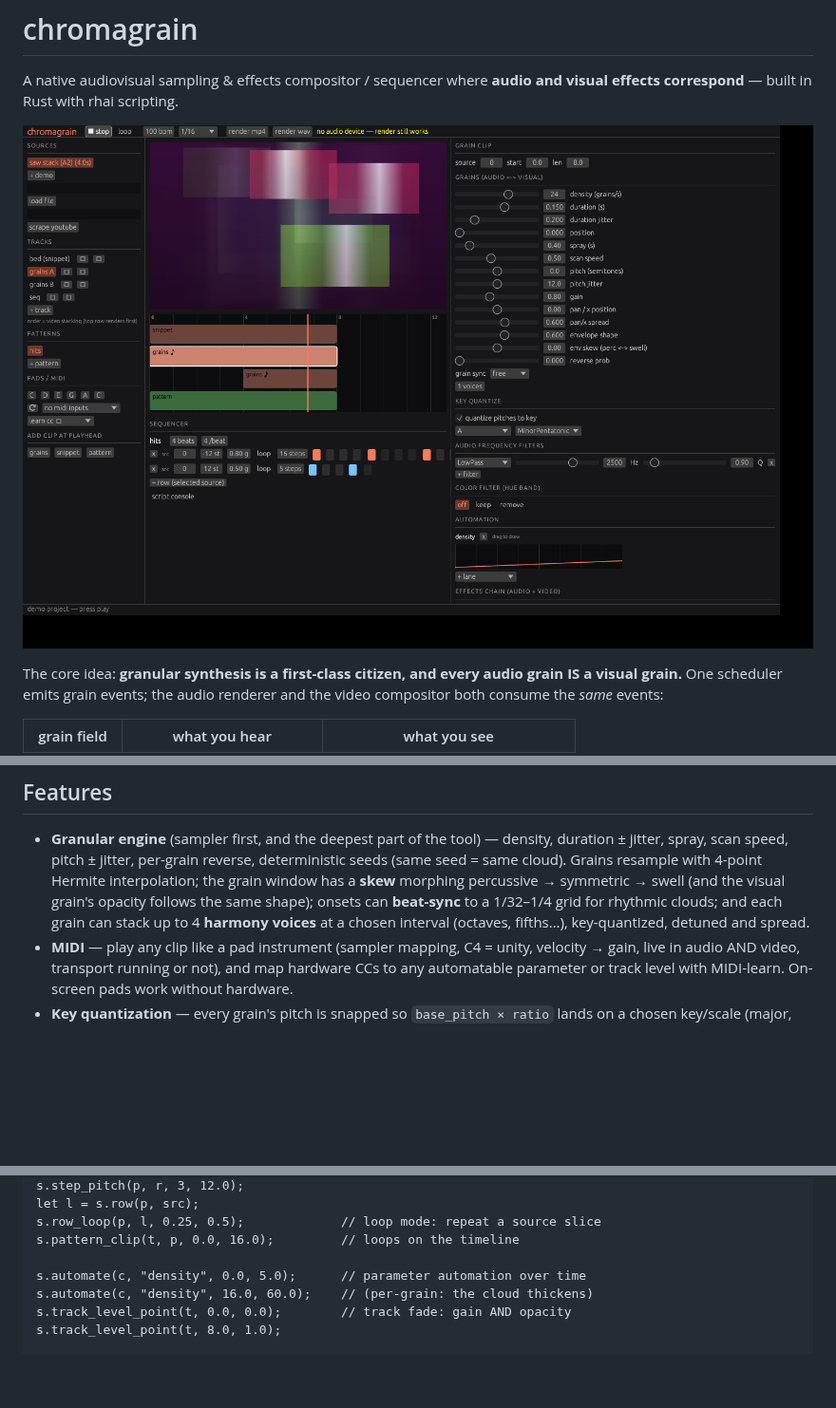
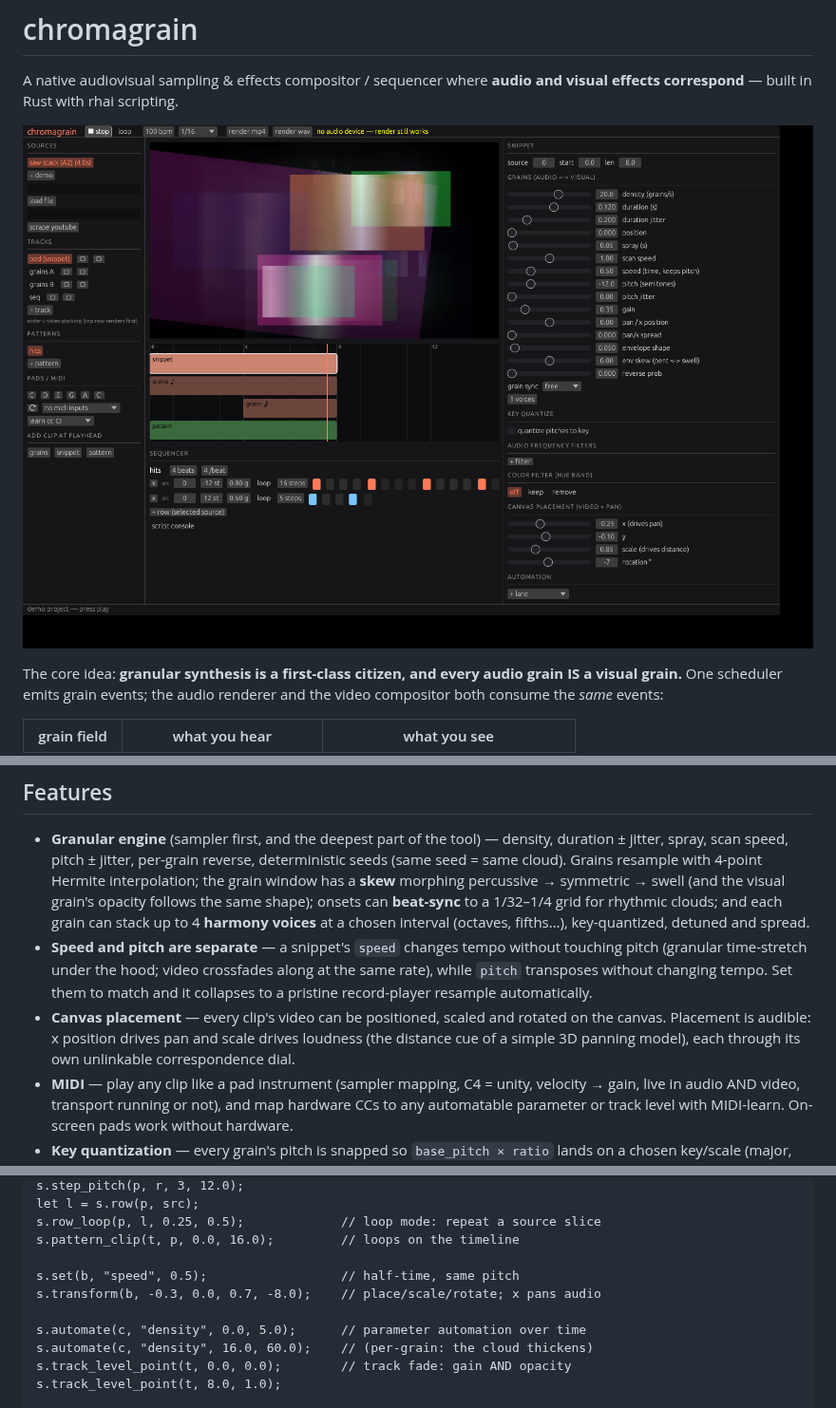
Before and after one commit to ardenschager/gray-area-hax, a Markdown page: README.md, 3 parts joined by grey strips. Shown at 95% size. Rendered like a GitHub page; pictures changed too: docs/screenshot.png; blank space fills up the shorter version.

```diff
--- a/README.md
+++ b/README.md
@@ -84,6 +84,15 @@ versa). It will be crunchy.
   follows the same shape); onsets can **beat-sync** to a 1/32–1/4 grid for
   rhythmic clouds; and each grain can stack up to 4 **harmony voices** at
   a chosen interval (octaves, fifths…), key-quantized, detuned and spread.
+- **Speed and pitch are separate** — a snippet's `speed` changes tempo
+  without touching pitch (granular time-stretch under the hood; video
+  crossfades along at the same rate), while `pitch` transposes without
+  changing tempo. Set them to match and it collapses to a pristine
+  record-player resample automatically.
+- **Canvas placement** — every clip's video can be positioned, scaled and
+  rotated on the canvas. Placement is audible: x position drives pan and
+  scale drives loudness (the distance cue of a simple 3D panning model),
+  each through its own unlinkable correspondence dial.
 - **MIDI** — play any clip like a pad instrument (sampler mapping, C4 =
   unity, velocity → gain, live in audio AND video, transport running or
   not), and map hardware CCs to any automatable parameter or track level
@@ -205,6 +214,9 @@ let l = s.row(p, src);
 s.row_loop(p, l, 0.25, 0.5);             // loop mode: repeat a source slice
 s.pattern_clip(t, p, 0.0, 16.0);         // loops on the timeline
 
+s.set(b, "speed", 0.5);                  // half-time, same pitch
+s.transform(b, -0.3, 0.0, 0.7, -8.0);    // place/scale/rotate; x pans audio
+
 s.automate(c, "density", 0.0, 5.0);      // parameter automation over time
 s.automate(c, "density", 16.0, 60.0);    // (per-grain: the cloud thickens)
 s.track_level_point(t, 0.0, 0.0);        // track fade: gain AND opacity
```
Also changed, not shown: 11 other files.
